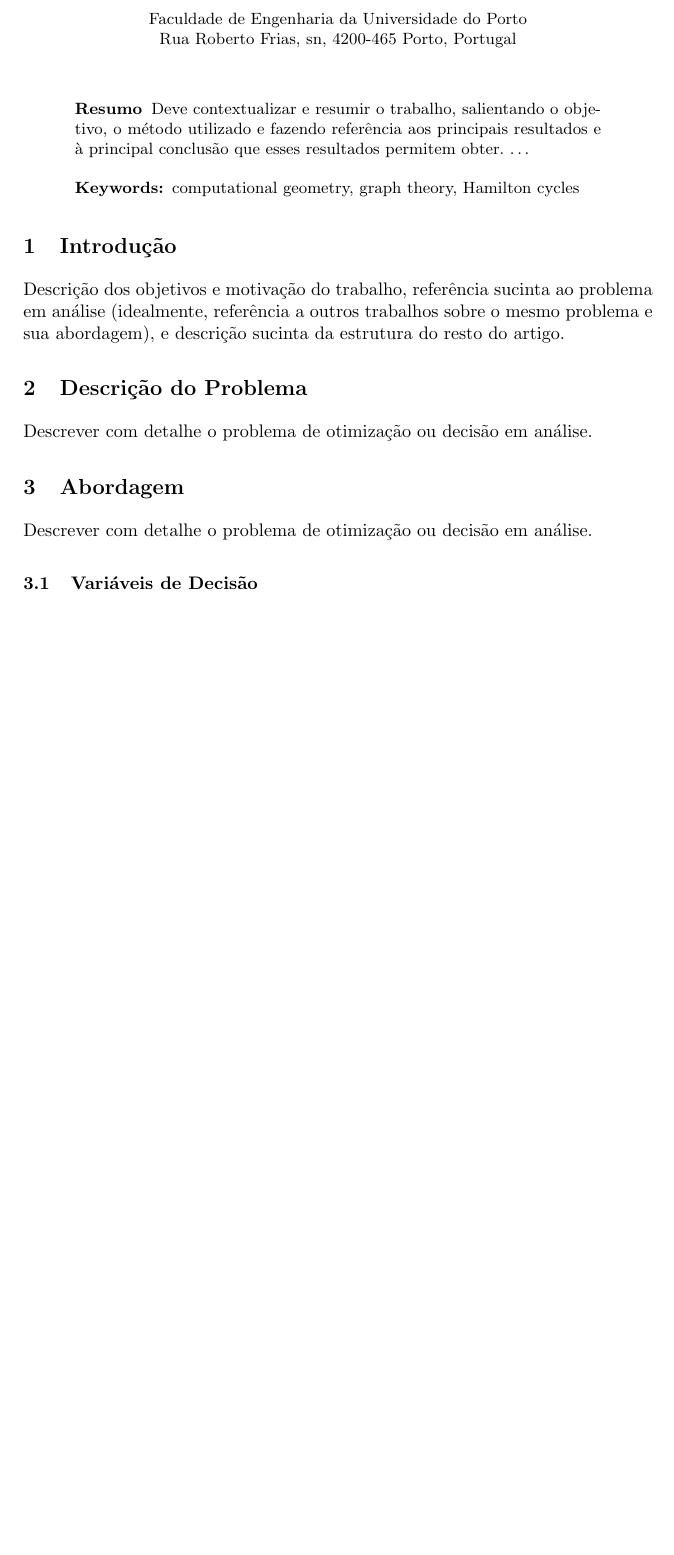
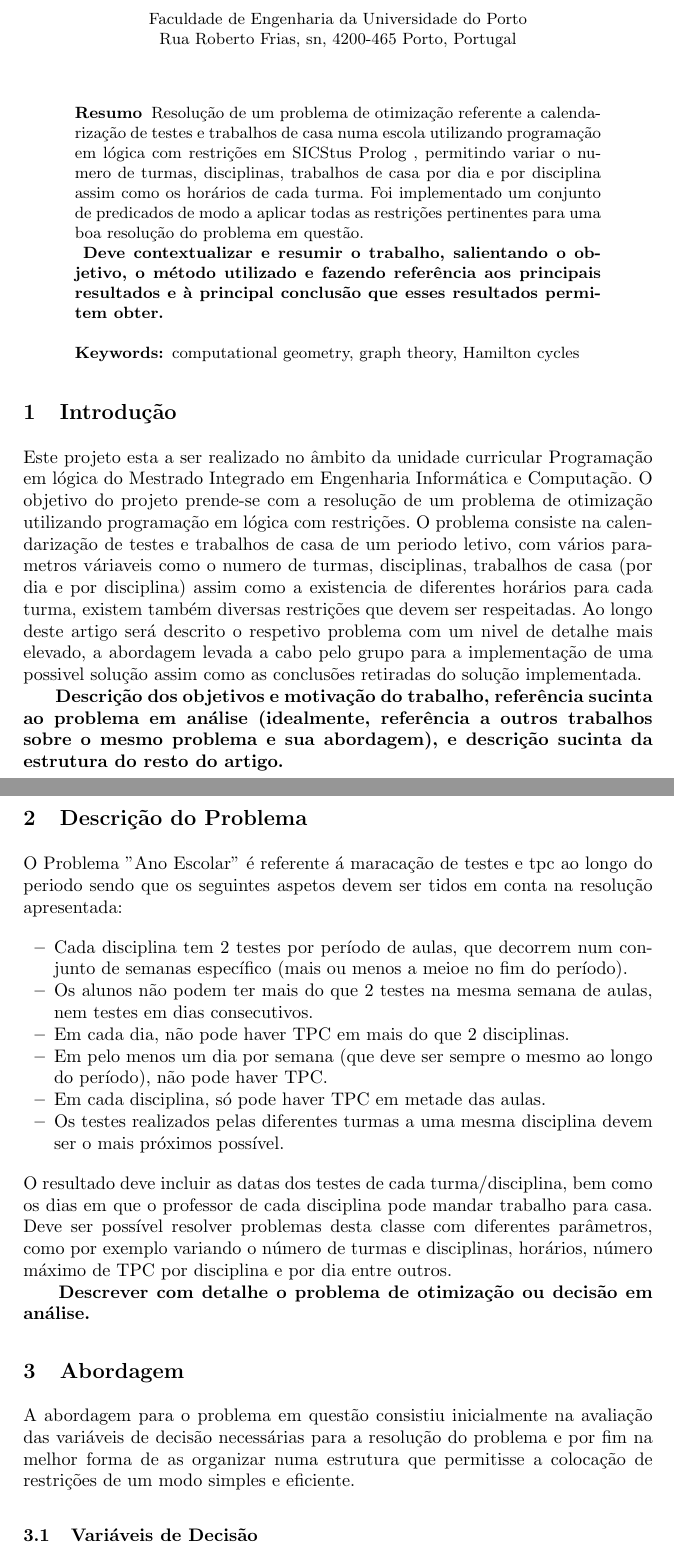
Before and after one commit to bmpj13/FEUP-PLOG01, a LaTeX paper (report/relatorio.tex): part of page 1 of 4 before the commit and two parts of pages 1 and 2 of 5 after it, the two joined at a grey line, cut so that both start at the same text, the shorter picture padded with empty space. Compiled offline with pdfLaTeX.

Commit message:
working on report

```diff
--- a/report/relatorio.tex
+++ b/report/relatorio.tex
@@ -37,17 +37,27 @@ Rua Roberto Frias, sn, 4200-465 Porto, Portugal}
 
 \begin{abstract} %
 
+Resolução de um problema de otimização referente a calendarização de testes e trabalhos de casa numa escola utilizando programação em lógica com restrições em SICStus Prolog , permitindo variar o numero de turmas, disciplinas, trabalhos de casa por dia e por disciplina assim como os horários de cada turma.
+Foi implementado um conjunto de predicados de modo a aplicar todas as restrições pertinentes para uma boa resolução do problema em questão.
+
+\textbf{
+Deve contextualizar e resumir o trabalho, salientando o objetivo, o
+método utilizado e fazendo referência aos principais resultados e à principal conclusão que
+esses resultados permitem obter.}
 
 
-Deve contextualizar e resumir o trabalho, salientando o objetivo, o
-método utilizado e fazendo referência aos principais resultados e à principal conclusão que
-esses resultados permitem obter. \dots
 \keywords{computational geometry, graph theory, Hamilton cycles}
 \end{abstract}
 %
 \section{Introdução}
 %
+Este projeto esta a ser realizado no âmbito da unidade curricular Programação em lógica do Mestrado Integrado em Engenharia Informática e Computação.
+O objetivo do projeto prende-se com a resolução de um problema de otimização utilizando programação em lógica com restrições.
+O problema consiste na calendarização de testes e trabalhos de casa de um periodo letivo, com vários parametros váriaveis como o numero de turmas, disciplinas, trabalhos de casa (por dia e por disciplina) assim como a existencia de diferentes horários para cada turma, existem também diversas restrições que devem ser respeitadas.
+Ao longo deste artigo será descrito o respetivo problema com um nivel de detalhe mais elevado, a abordagem levada a cabo pelo grupo para a implementação de uma possivel solução assim como as conclusões retiradas do solução implementada.
+
+\textbf{
 Descrição dos objetivos e motivação do trabalho, referência
 sucinta ao problema em análise (idealmente, referência a outros trabalhos sobre o mesmo
-problema e sua abordagem), e descrição sucinta da estrutura do resto do artigo.
+problema e sua abordagem), e descrição sucinta da estrutura do resto do artigo.}
 
@@ -54,10 +65,30 @@ problema e sua abordagem), e descrição sucinta da estrutura do resto do artigo
 \section{Descrição do Problema}
 %
-Descrever com detalhe o problema de otimização ou decisão em análise.
+
+O Problema ''Ano Escolar'' é referente á maracação de testes e tpc ao longo do periodo sendo que os seguintes aspetos devem ser tidos em conta na resolução apresentada:
+
+	\begin{itemize}
+	\item Cada disciplina tem 2 testes por período de aulas, que decorrem num conjunto de semanas específico (mais ou menos a meioe no fim do período).
+	\item Os alunos não podem ter mais do que 2 testes na mesma semana de aulas, nem testes em dias consecutivos.
+	\item Em cada dia, não pode haver TPC em mais do que 2 disciplinas.
+	\item Em pelo menos um dia por semana (que deve ser sempre o mesmo ao longo do
+	  período), não pode haver TPC.
+	\item Em cada disciplina, só pode haver TPC em metade das aulas.
+	\item Os testes realizados pelas diferentes turmas a uma
+		mesma disciplina devem ser o mais próximos possível.
+	\end{itemize}
+O resultado deve incluir as datas dos testes de cada turma/disciplina, bem como os dias em que o professor de cada
+disciplina pode mandar trabalho para casa.
+Deve ser possível resolver problemas desta classe com diferentes parâmetros, como por exemplo variando o número de turmas e disciplinas, horários, número máximo de TPC por disciplina e por dia entre outros.
+
+
+\textbf{
+Descrever com detalhe o problema de otimização ou decisão em análise.}
 
 \section{Abordagem}
 %
-Descrever com detalhe o problema de otimização ou decisão em análise.
+A abordagem para o problema em questão consistiu inicialmente na avaliação das variáveis de decisão necessárias para a resolução do problema e por fim na melhor forma de as organizar numa estrutura que permitisse a colocação de restrições de um modo simples e eficiente.
+
 
 \subsection{Variáveis de Decisão}
 Descrever as variáveis de decisão e os seus domínios.
```
Also changed, not shown: report/relatorio.pdf, report/relatorio.tex (1 more changed lines), 3 other files.
